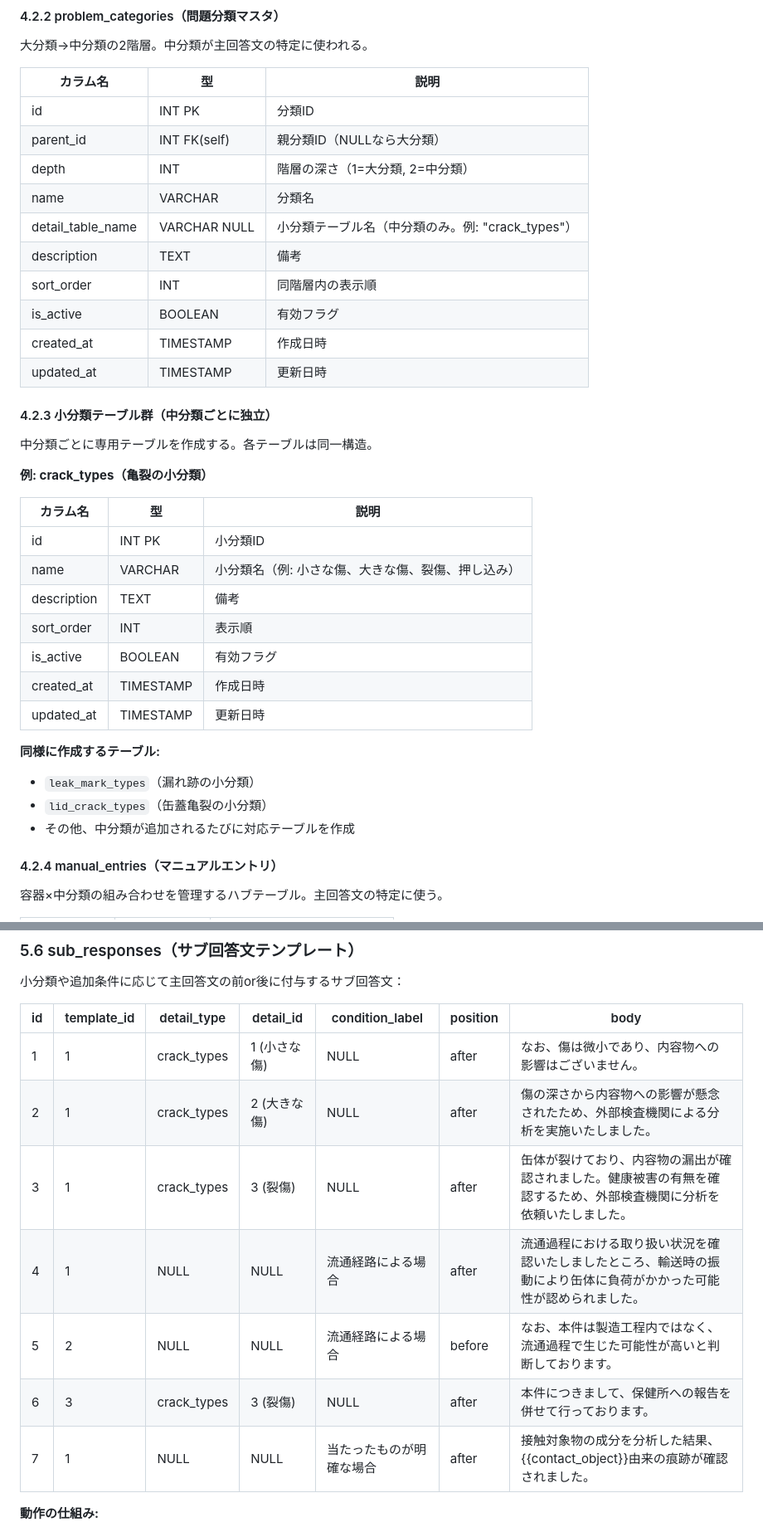
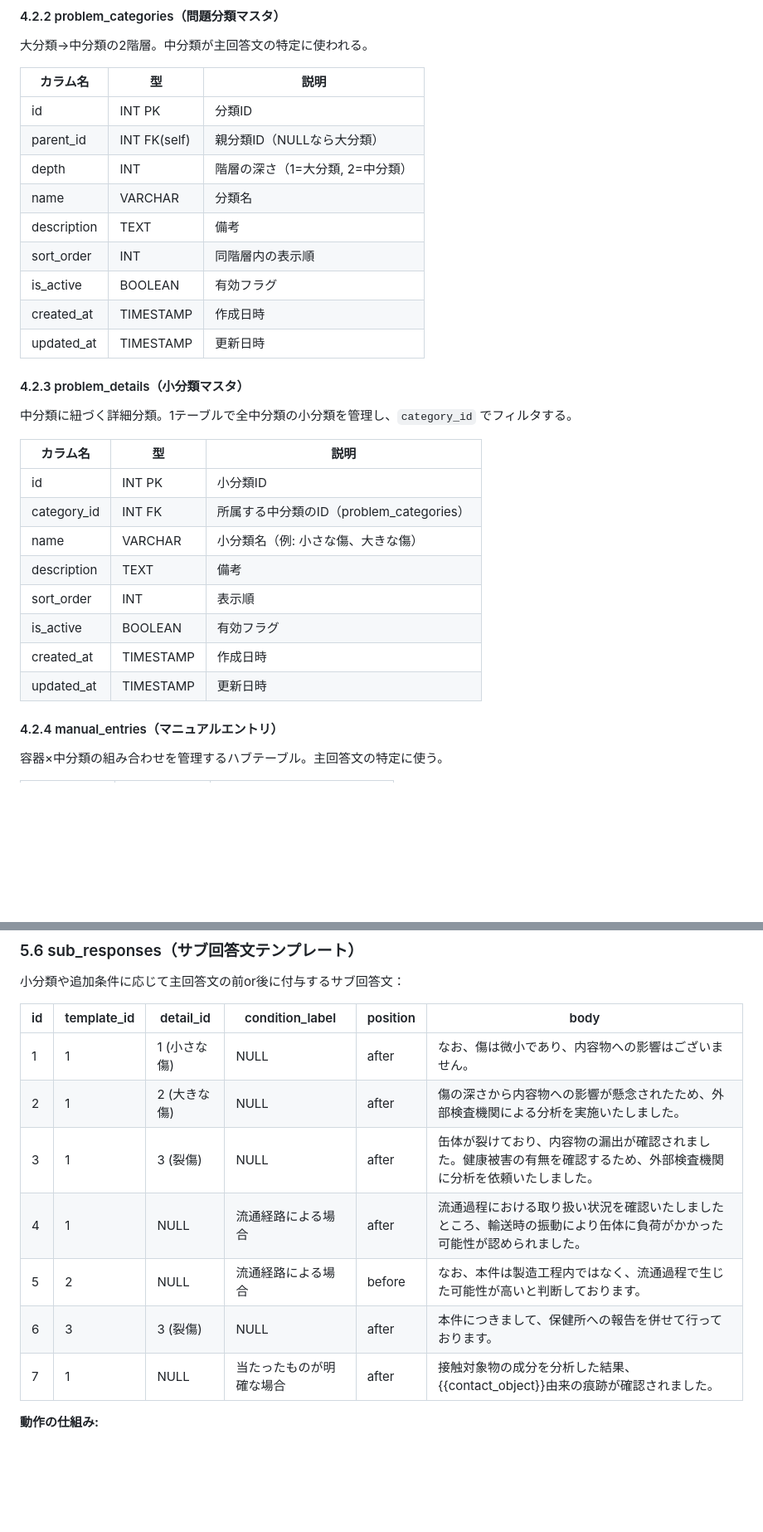
Before and after one commit to Minat065/task_list, a Markdown page: 02_long_task/06_response_system_requirements.md, 2 parts joined by grey strips. Shown at 83% size. GitHub-like rendering; blank space fills up the shorter version.

```diff
--- a/02_long_task/06_response_system_requirements.md
+++ b/02_long_task/06_response_system_requirements.md
@@ -127,32 +122,25 @@
 | parent_id | INT FK(self) | 親分類ID（NULLなら大分類） |
 | depth | INT | 階層の深さ（1=大分類, 2=中分類） |
 | name | VARCHAR | 分類名 |
-| detail_table_name | VARCHAR NULL | 小分類テーブル名（中分類のみ。例: "crack_types"） |
 | description | TEXT | 備考 |
 | sort_order | INT | 同階層内の表示順 |
 | is_active | BOOLEAN | 有効フラグ |
 | created_at | TIMESTAMP | 作成日時 |
 | updated_at | TIMESTAMP | 更新日時 |
 
-#### 4.2.3 小分類テーブル群（中分類ごとに独立）
-中分類ごとに専用テーブルを作成する。各テーブルは同一構造。
-
-**例: crack_types（亀裂の小分類）**
+#### 4.2.3 problem_details（小分類マスタ）
+中分類に紐づく詳細分類。1テーブルで全中分類の小分類を管理し、`category_id` でフィルタする。
 
 | カラム名 | 型 | 説明 |
 |---------|------|------|
 | id | INT PK | 小分類ID |
-| name | VARCHAR | 小分類名（例: 小さな傷、大きな傷、裂傷、押し込み） |
+| category_id | INT FK | 所属する中分類のID（problem_categories） |
+| name | VARCHAR | 小分類名（例: 小さな傷、大きな傷） |
 | description | TEXT | 備考 |
 | sort_order | INT | 表示順 |
 | is_active | BOOLEAN | 有効フラグ |
 | created_at | TIMESTAMP | 作成日時 |
 | updated_at | TIMESTAMP | 更新日時 |
-
-**同様に作成するテーブル:**
-- `leak_mark_types`（漏れ跡の小分類）
-- `lid_crack_types`（缶蓋亀裂の小分類）
-- その他、中分類が追加されるたびに対応テーブルを作成
 
 #### 4.2.4 manual_entries（マニュアルエントリ）
 容器×中分類の組み合わせを管理するハブテーブル。主回答文の特定に使う。
@@ -318,15 +300,15 @@
 
 小分類や追加条件に応じて主回答文の前or後に付与するサブ回答文：
 
-| id | template_id | detail_type | detail_id | condition_label | position | body |
-|----|------------|-------------|-----------|----------------|----------|------|
-| 1 | 1 | crack_types | 1 (小さな傷) | NULL | after | なお、傷は微小であり、内容物への影響はございません。 |
-| 2 | 1 | crack_types | 2 (大きな傷) | NULL | after | 傷の深さから内容物への影響が懸念されたため、外部検査機関による分析を実施いたしました。 |
-| 3 | 1 | crack_types | 3 (裂傷) | NULL | after | 缶体が裂けており、内容物の漏出が確認されました。健康被害の有無を確認するため、外部検査機関に分析を依頼いたしました。 |
-| 4 | 1 | NULL | NULL | 流通経路による場合 | after | 流通過程における取り扱い状況を確認いたしましたところ、輸送時の振動により缶体に負荷がかかった可能性が認められました。 |
-| 5 | 2 | NULL | NULL | 流通経路による場合 | before | なお、本件は製造工程内ではなく、流通過程で生じた可能性が高いと判断しております。 |
-| 6 | 3 | crack_types | 3 (裂傷) | NULL | after | 本件につきまして、保健所への報告を併せて行っております。 |
-| 7 | 1 | NULL | NULL | 当たったものが明確な場合 | after | 接触対象物の成分を分析した結果、{{contact_object}}由来の痕跡が確認されました。 |
+| id | template_id | detail_id | condition_label | position | body |
+|----|------------|-----------|----------------|----------|------|
+| 1 | 1 | 1 (小さな傷) | NULL | after | なお、傷は微小であり、内容物への影響はございません。 |
+| 2 | 1 | 2 (大きな傷) | NULL | after | 傷の深さから内容物への影響が懸念されたため、外部検査機関による分析を実施いたしました。 |
+| 3 | 1 | 3 (裂傷) | NULL | after | 缶体が裂けており、内容物の漏出が確認されました。健康被害の有無を確認するため、外部検査機関に分析を依頼いたしました。 |
+| 4 | 1 | NULL | 流通経路による場合 | after | 流通過程における取り扱い状況を確認いたしましたところ、輸送時の振動により缶体に負荷がかかった可能性が認められました。 |
+| 5 | 2 | NULL | 流通経路による場合 | before | なお、本件は製造工程内ではなく、流通過程で生じた可能性が高いと判断しております。 |
+| 6 | 3 | 3 (裂傷) | NULL | after | 本件につきまして、保健所への報告を併せて行っております。 |
+| 7 | 1 | NULL | 当たったものが明確な場合 | after | 接触対象物の成分を分析した結果、{{contact_object}}由来の痕跡が確認されました。 |
 
 **動作の仕組み:**
 
```
Also changed, not shown: other parts of 02_long_task/06_response_system_requirements.md (+56 -67 lines).
